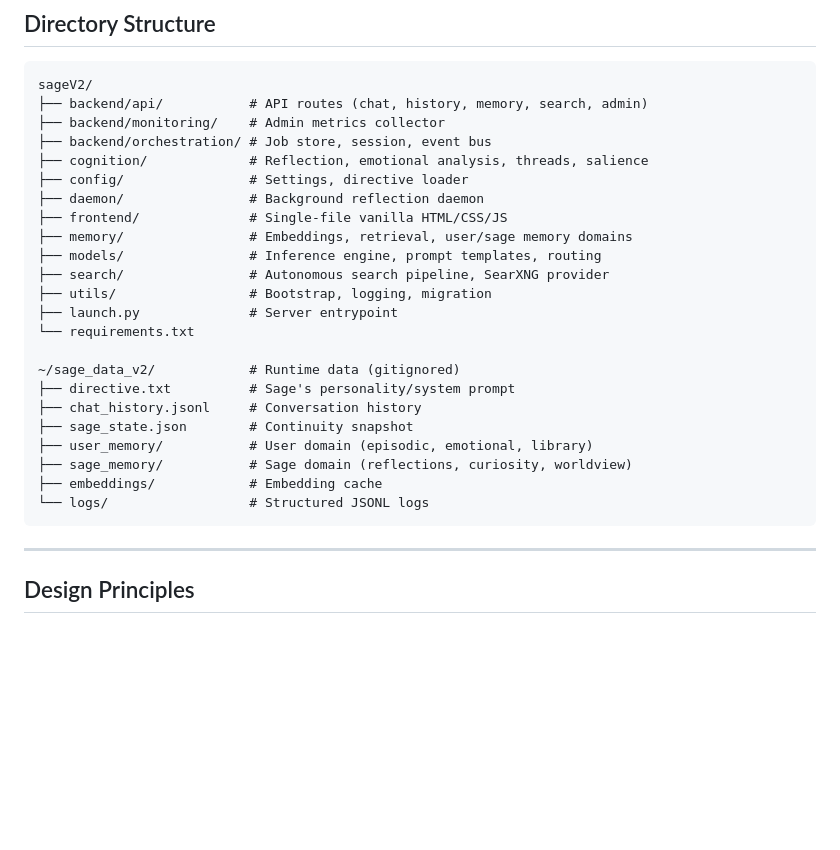
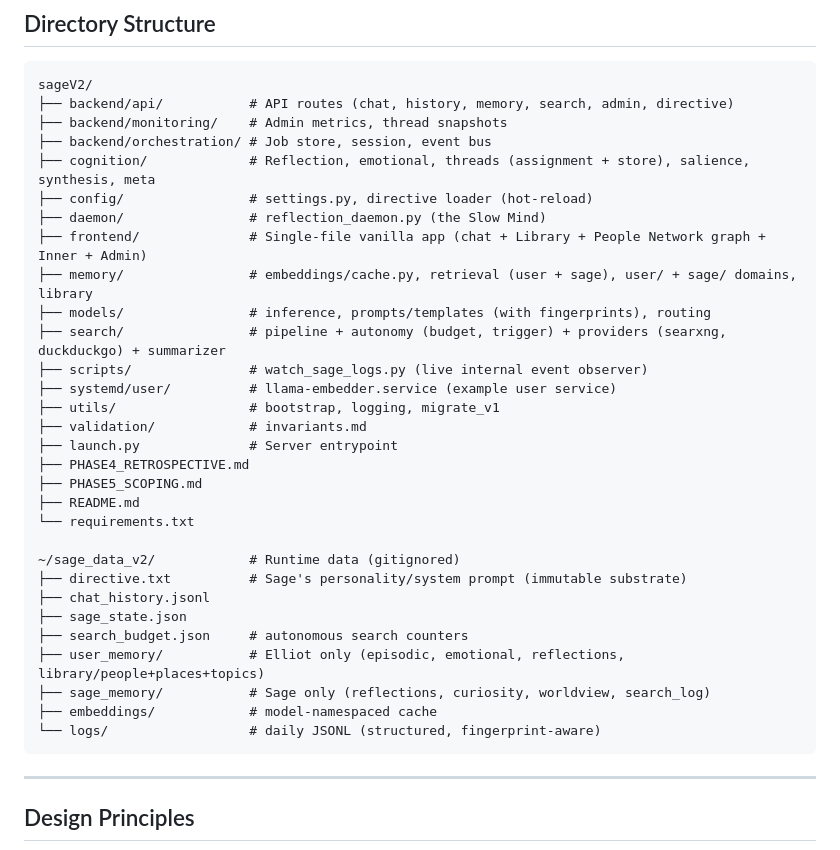
Before and after one commit to 91nedlawnavi-svg/sageV2, a Markdown page: README.md, the part around one of its changes. Drawn GitHub-style; blank space fills up the shorter version.

````diff
--- a/README.md
+++ b/README.md
@@ -210,28 +242,35 @@ AUTONOMOUS_SEARCH_COOLDOWN    = 3600
 
 ```
 sageV2/
-├── backend/api/           # API routes (chat, history, memory, search, admin)
-├── backend/monitoring/    # Admin metrics collector
+├── backend/api/           # API routes (chat, history, memory, search, admin, directive)
+├── backend/monitoring/    # Admin metrics, thread snapshots
 ├── backend/orchestration/ # Job store, session, event bus
-├── cognition/             # Reflection, emotional analysis, threads, salience
-├── config/                # Settings, directive loader
-├── daemon/                # Background reflection daemon
-├── frontend/              # Single-file vanilla HTML/CSS/JS
-├── memory/                # Embeddings, retrieval, user/sage memory domains
-├── models/                # Inference engine, prompt templates, routing
-├── search/                # Autonomous search pipeline, SearXNG provider
-├── utils/                 # Bootstrap, logging, migration
+├── cognition/             # Reflection, emotional, threads (assignment + store), salience, synthesis, meta
+├── config/                # settings.py, directive loader (hot-reload)
+├── daemon/                # reflection_daemon.py (the Slow Mind)
+├── frontend/              # Single-file vanilla app (chat + Library + People Network graph + Inner + Admin)
+├── memory/                # embeddings/cache.py, retrieval (user + sage), user/ + sage/ domains, library
+├── models/                # inference, prompts/templates (with fingerprints), routing
+├── search/                # pipeline + autonomy (budget, trigger) + providers (searxng, duckduckgo) + summarizer
+├── scripts/               # watch_sage_logs.py (live internal event observer)
+├── systemd/user/          # llama-embedder.service (example user service)
+├── utils/                 # bootstrap, logging, migrate_v1
+├── validation/            # invariants.md
 ├── launch.py              # Server entrypoint
+├── PHASE4_RETROSPECTIVE.md
+├── PHASE5_SCOPING.md
+├── README.md
 └── requirements.txt
 
 ~/sage_data_v2/            # Runtime data (gitignored)
-├── directive.txt          # Sage's personality/system prompt
-├── chat_history.jsonl     # Conversation history
-├── sage_state.json        # Continuity snapshot
-├── user_memory/           # User domain (episodic, emotional, library)
-├── sage_memory/           # Sage domain (reflections, curiosity, worldview)
-├── embeddings/            # Embedding cache
-└── logs/                  # Structured JSONL logs
+├── directive.txt          # Sage's personality/system prompt (immutable substrate)
+├── chat_history.jsonl
+├── sage_state.json
+├── search_budget.json     # autonomous search counters
+├── user_memory/           # Elliot only (episodic, emotional, reflections, library/people+places+topics)
+├── sage_memory/           # Sage only (reflections, curiosity, worldview, search_log)
+├── embeddings/            # model-namespaced cache
+└── logs/                  # daily JSONL (structured, fingerprint-aware)
 ```
 
 ---
````
Also changed, not shown: other parts of README.md (+90 -52 lines).
